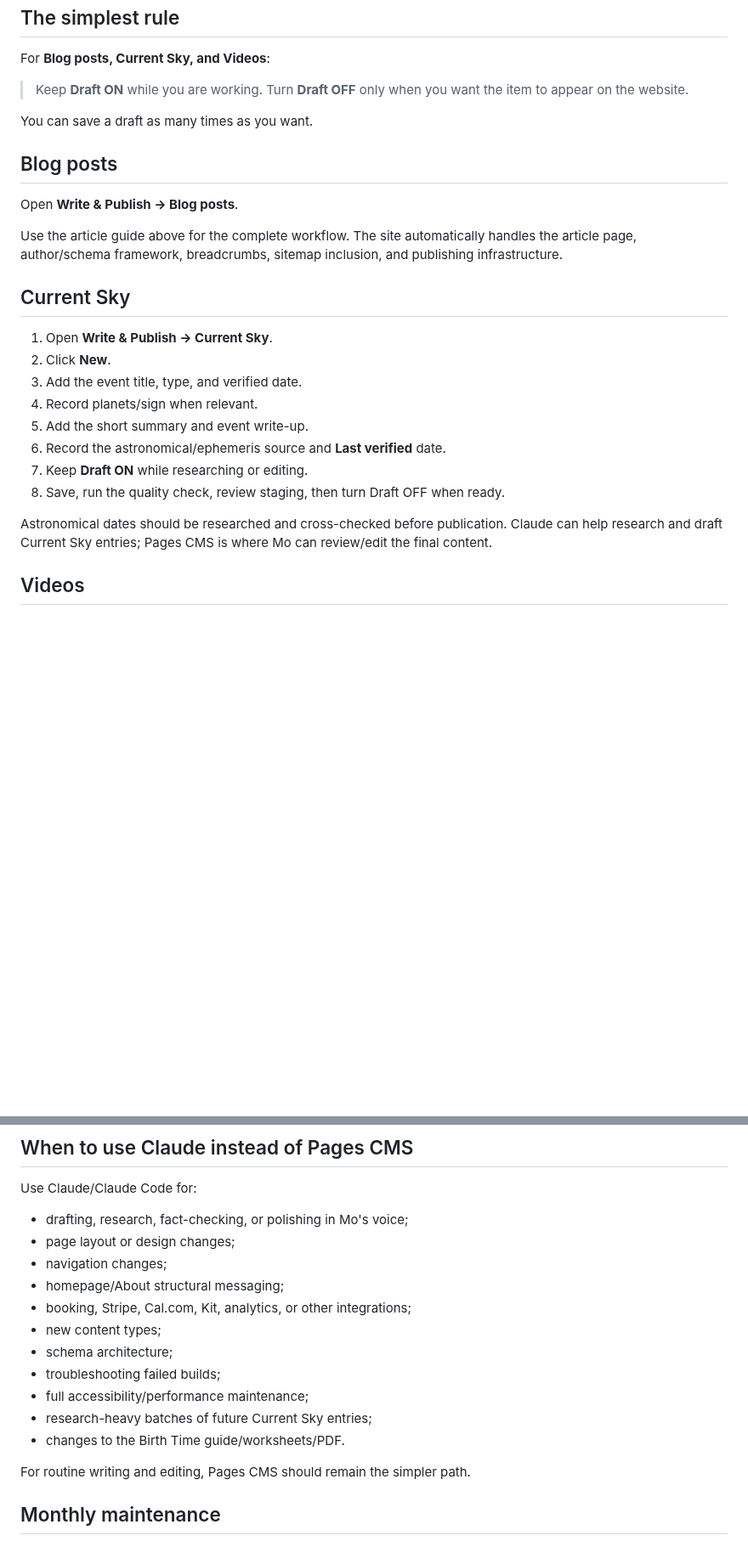
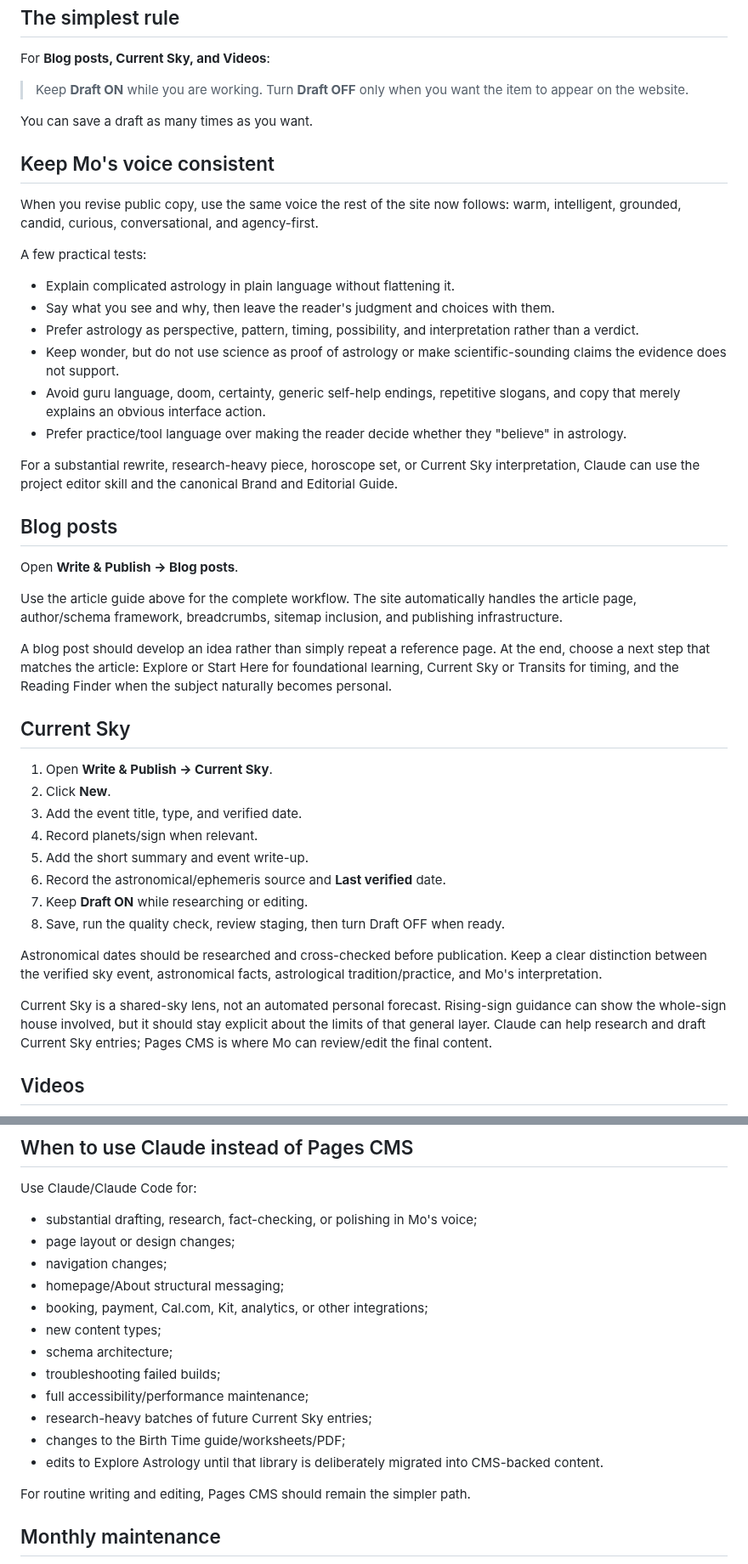
Before and after one commit to Shanenh22/MoLumenSite, a Markdown page: docs/pages-cms-for-mo.md, 2 parts joined by grey strips. Shown at 85% size. GitHub-like rendering; blank space fills up the shorter version.

Commit message:
Refresh Pages CMS guidance for current content system

```diff
--- a/docs/pages-cms-for-mo.md
+++ b/docs/pages-cms-for-mo.md
@@ -21,11 +21,28 @@ For **Blog posts, Current Sky, and Videos**:
 
 You can save a draft as many times as you want.
 
+## Keep Mo's voice consistent
+
+When you revise public copy, use the same voice the rest of the site now follows: warm, intelligent, grounded, candid, curious, conversational, and agency-first.
+
+A few practical tests:
+
+- Explain complicated astrology in plain language without flattening it.
+- Say what you see and why, then leave the reader's judgment and choices with them.
+- Prefer astrology as perspective, pattern, timing, possibility, and interpretation rather than a verdict.
+- Keep wonder, but do not use science as proof of astrology or make scientific-sounding claims the evidence does not support.
+- Avoid guru language, doom, certainty, generic self-help endings, repetitive slogans, and copy that merely explains an obvious interface action.
+- Prefer practice/tool language over making the reader decide whether they "believe" in astrology.
+
+For a substantial rewrite, research-heavy piece, horoscope set, or Current Sky interpretation, Claude can use the project editor skill and the canonical Brand and Editorial Guide.
+
 ## Blog posts
 
 Open **Write & Publish → Blog posts**.
 
 Use the article guide above for the complete workflow. The site automatically handles the article page, author/schema framework, breadcrumbs, sitemap inclusion, and publishing infrastructure.
+
+A blog post should develop an idea rather than simply repeat a reference page. At the end, choose a next step that matches the article: Explore or Start Here for foundational learning, Current Sky or Transits for timing, and the Reading Finder when the subject naturally becomes personal.
 
 ## Current Sky
 
@@ -38,7 +55,9 @@ Use the article guide above for the complete workflow. The site automatically ha
 7. Keep **Draft ON** while researching or editing.
 8. Save, run the quality check, review staging, then turn Draft OFF when ready.
 
-Astronomical dates should be researched and cross-checked before publication. Claude can help research and draft Current Sky entries; Pages CMS is where Mo can review/edit the final content.
+Astronomical dates should be researched and cross-checked before publication. Keep a clear distinction between the verified sky event, astronomical facts, astrological tradition/practice, and Mo's interpretation.
+
+Current Sky is a shared-sky lens, not an automated personal forecast. Rising-sign guidance can show the whole-sign house involved, but it should stay explicit about the limits of that general layer. Claude can help research and draft Current Sky entries; Pages CMS is where Mo can review/edit the final content.
 
 ## Videos
 
@@ -127,17 +174,18 @@ It does not perform the production-domain cutover.
 
 Use Claude/Claude Code for:
 
-- drafting, research, fact-checking, or polishing in Mo's voice;
+- substantial drafting, research, fact-checking, or polishing in Mo's voice;
 - page layout or design changes;
 - navigation changes;
 - homepage/About structural messaging;
-- booking, Stripe, Cal.com, Kit, analytics, or other integrations;
+- booking, payment, Cal.com, Kit, analytics, or other integrations;
 - new content types;
 - schema architecture;
 - troubleshooting failed builds;
 - full accessibility/performance maintenance;
 - research-heavy batches of future Current Sky entries;
-- changes to the Birth Time guide/worksheets/PDF.
+- changes to the Birth Time guide/worksheets/PDF;
+- edits to Explore Astrology until that library is deliberately migrated into CMS-backed content.
 
 For routine writing and editing, Pages CMS should remain the simpler path.
 
```
Also changed, not shown: other parts of docs/pages-cms-for-mo.md (+30 -2 lines).
